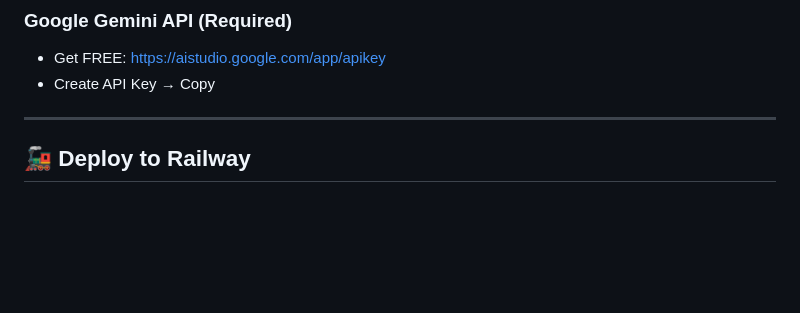
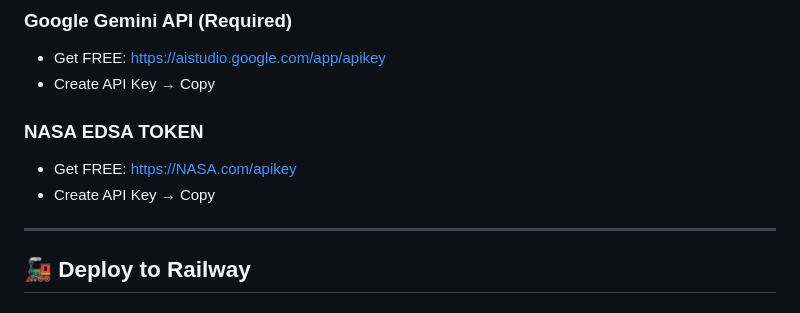
Before and after one commit to Ayushkumarpatel-AKP/TEMPO-VISION-AI, a Markdown page: README.md, the part around the change. GitHub-like rendering; blank space fills up the shorter version.

```diff
--- a/README.md
+++ b/README.md
@@ -118,6 +118,9 @@ Visit: http://localhost:5000
 - Get FREE: https://aistudio.google.com/app/apikey
 - Create API Key → Copy
 
+### NASA EDSA TOKEN
+- Get FREE: https://NASA.com/apikey
+- Create API Key → Copy
 ---
 
 ## 🚂 Deploy to Railway
```
